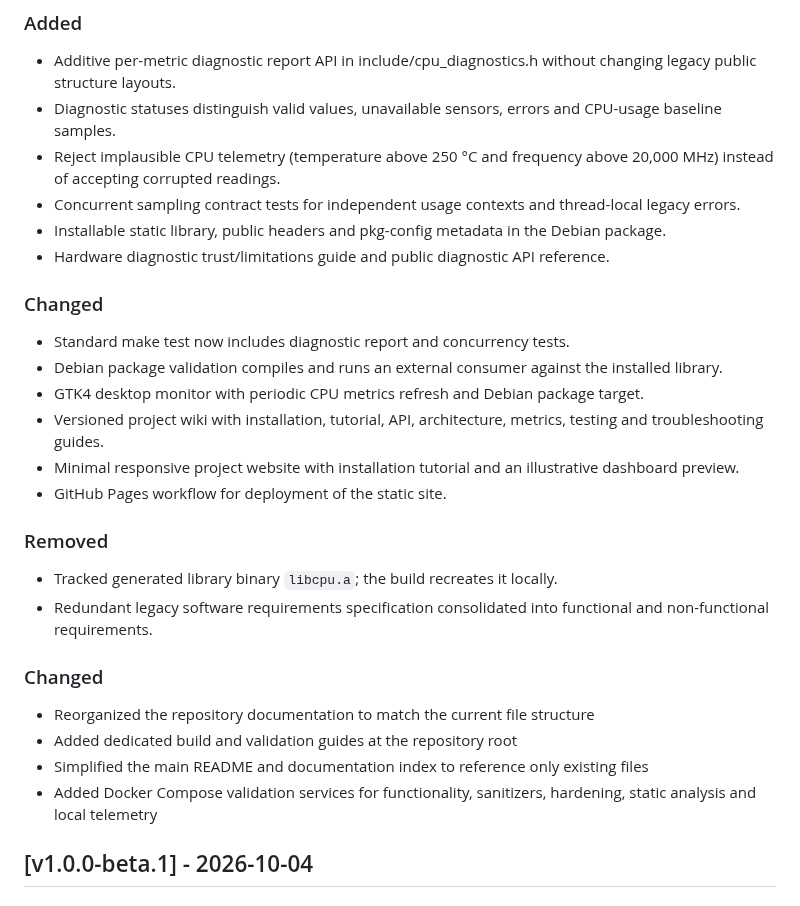
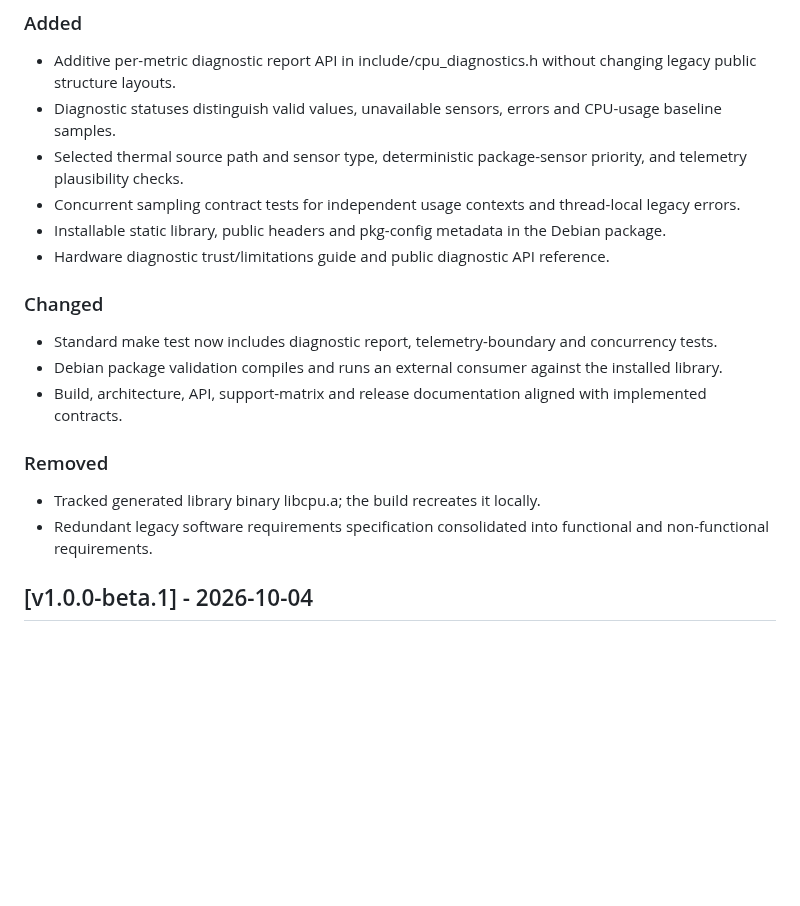
Before and after one commit to mnl-nox/cpu-reader, a Markdown page: CHANGELOG.md, the part around the change. Rendered like a GitHub page; blank space fills up the shorter version.

Commit message:
Consolidate unreleased changelog into clear additive feature notes

```diff
--- a/CHANGELOG.md
+++ b/CHANGELOG.md
@@ -5,30 +5,19 @@
 ### Added
 - Additive per-metric diagnostic report API in include/cpu_diagnostics.h without changing legacy public structure layouts.
 - Diagnostic statuses distinguish valid values, unavailable sensors, errors and CPU-usage baseline samples.
-- Reject implausible CPU telemetry (temperature above 250 °C and frequency above 20,000 MHz) instead of accepting corrupted readings.
+- Selected thermal source path and sensor type, deterministic package-sensor priority, and telemetry plausibility checks.
 - Concurrent sampling contract tests for independent usage contexts and thread-local legacy errors.
 - Installable static library, public headers and pkg-config metadata in the Debian package.
 - Hardware diagnostic trust/limitations guide and public diagnostic API reference.
 
 ### Changed
-- Standard make test now includes diagnostic report and concurrency tests.
+- Standard make test now includes diagnostic report, telemetry-boundary and concurrency tests.
 - Debian package validation compiles and runs an external consumer against the installed library.
-- GTK4 desktop monitor with periodic CPU metrics refresh and Debian package target.
-- Versioned project wiki with installation, tutorial, API, architecture, metrics, testing and troubleshooting guides.
-- Minimal responsive project website with installation tutorial and an illustrative dashboard preview.
-- GitHub Pages workflow for deployment of the static site.
+- Build, architecture, API, support-matrix and release documentation aligned with implemented contracts.
 
 ### Removed
-- Tracked generated library binary `libcpu.a`; the build recreates it locally.
+- Tracked generated library binary libcpu.a; the build recreates it locally.
 - Redundant legacy software requirements specification consolidated into functional and non-functional requirements.
-
-
-### Changed
-- Reorganized the repository documentation to match the current file structure
-- Added dedicated build and validation guides at the repository root
-- Simplified the main README and documentation index to reference only existing files
-- Added Docker Compose validation services for functionality, sanitizers,
-  hardening, static analysis and local telemetry
 
 ## [v1.0.0-beta.1] - 2026-10-04
 
```
